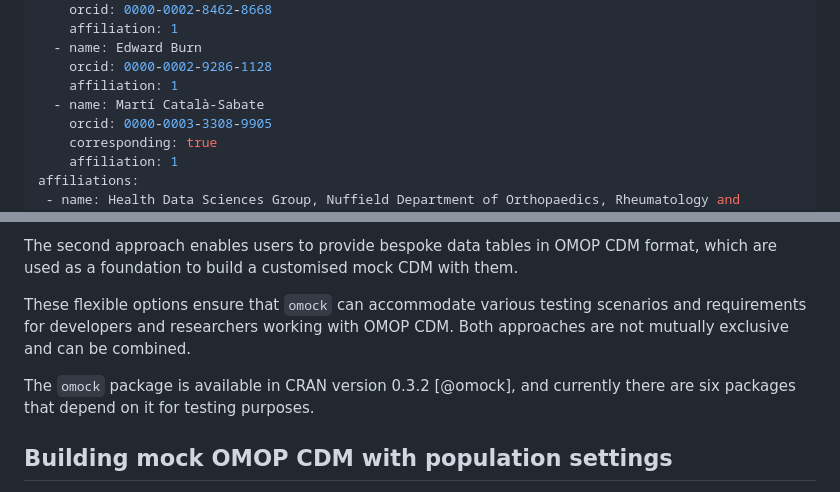
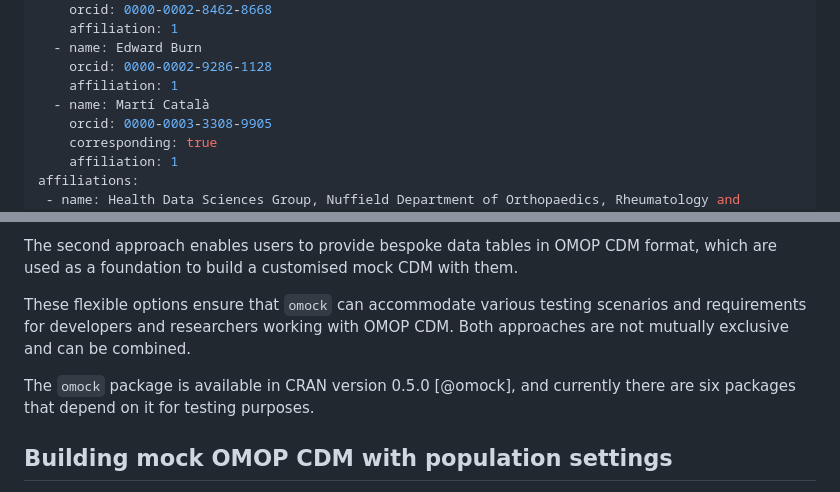
Before and after one commit to OHDSI/omock, a Markdown page: paper/paper.md, 2 parts joined by grey strips. Drawn GitHub-style.

```diff
--- a/paper/paper.md
+++ b/paper/paper.md
@@ -28,7 +28,7 @@ authors:
   - name: Edward Burn
     orcid: 0000-0002-9286-1128
     affiliation: 1
-  - name: Martí Català-Sabate
+  - name: Martí Català
     orcid: 0000-0003-3308-9905
     corresponding: true
     affiliation: 1
@@ -79,7 +79,7 @@ The second approach enables users to provide bespoke data tables in OMOP CDM for
 
 These flexible options ensure that `omock` can accommodate various testing scenarios and requirements for developers and researchers working with OMOP CDM. Both approaches are not mutually exclusive and can be combined.
 
-The `omock` package is available in CRAN version 0.3.2 [@omock], and currently there are six packages that depend on it for testing purposes.
+The `omock` package is available in CRAN version 0.5.0 [@omock], and currently there are six packages that depend on it for testing purposes.
 
 ## Building mock OMOP CDM with population settings
 
```
